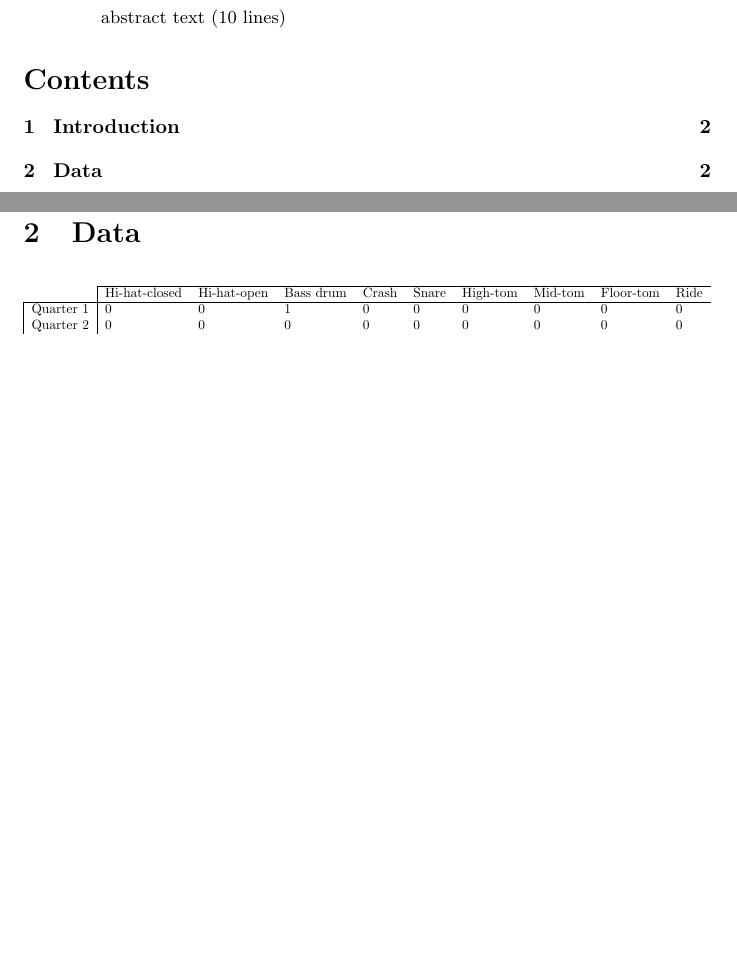
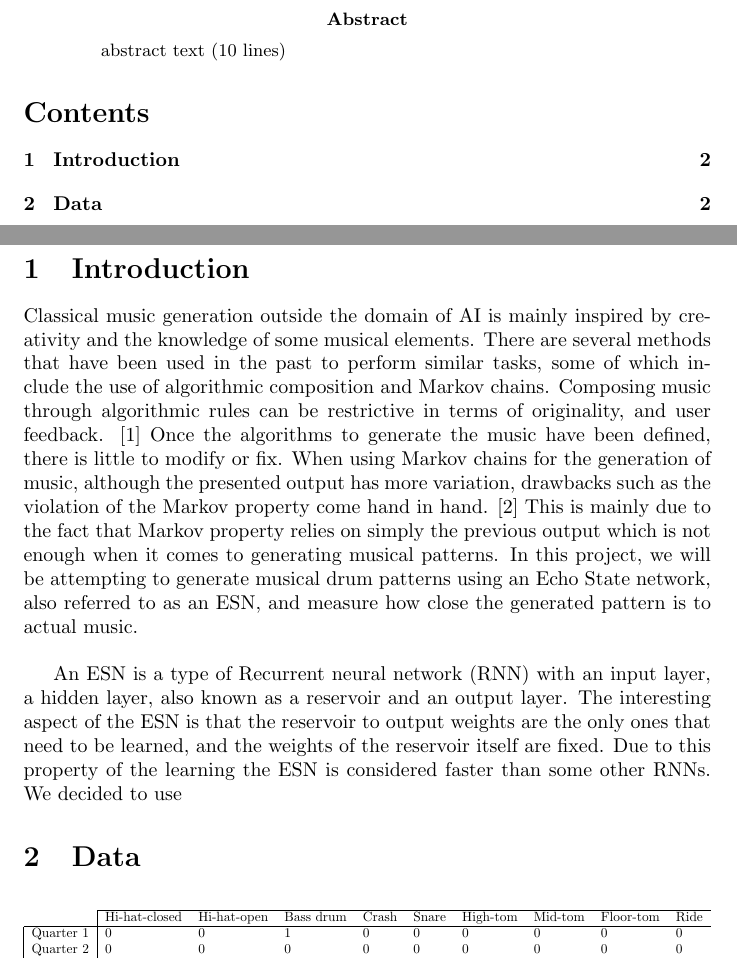
Before and after one commit to vimmoos/Echo_State_Network, a LaTeX paper (Final paper/main.tex): two parts of pages 2 and 3 of 5, joined at a grey line, cut at the place of the change, the shorter picture padded with empty space. Compiled offline with pdfLaTeX.

Commit message:
Add intro

```diff
--- a/Final paper/main.tex
+++ b/Final paper/main.tex
@@ -40,7 +40,18 @@ abstract text (10 lines)
 
 \section{Introduction}
 
+Classical music generation outside the domain of AI is mainly inspired by creativity and the knowledge of some musical elements.
+There are several methods that have been used in the past to perform similar tasks, some of which include the use of algorithmic composition and Markov chains.
+Composing music through algorithmic rules can be restrictive in terms of originality, and user feedback. [1] Once the algorithms to generate the music
+have been defined, there is little to modify or fix. When using Markov chains for the generation of music, although the presented output has more variation,
+drawbacks such as the violation of the Markov property come hand in hand. [2] This is mainly due to the fact that Markov property relies on simply the
+previous output which is not enough when it comes to generating musical patterns.  In this project, we will be attempting to generate musical drum
+patterns using an Echo State network, also referred to as an ESN, and measure how close the generated pattern is to actual music.\\
 
+An ESN is a type of Recurrent neural network (RNN) with an input layer, a hidden layer, also known as a reservoir and an output layer. The interesting
+aspect of the ESN is that the reservoir to output weights are the only ones that need to be learned, and the weights of the reservoir itself are fixed.
+Due to this property of the learning the ESN is considered faster than some other RNNs.
+We decided to use
 
 \section{Data}
 
```
Also changed, not shown: Final paper/main.pdf (added).
